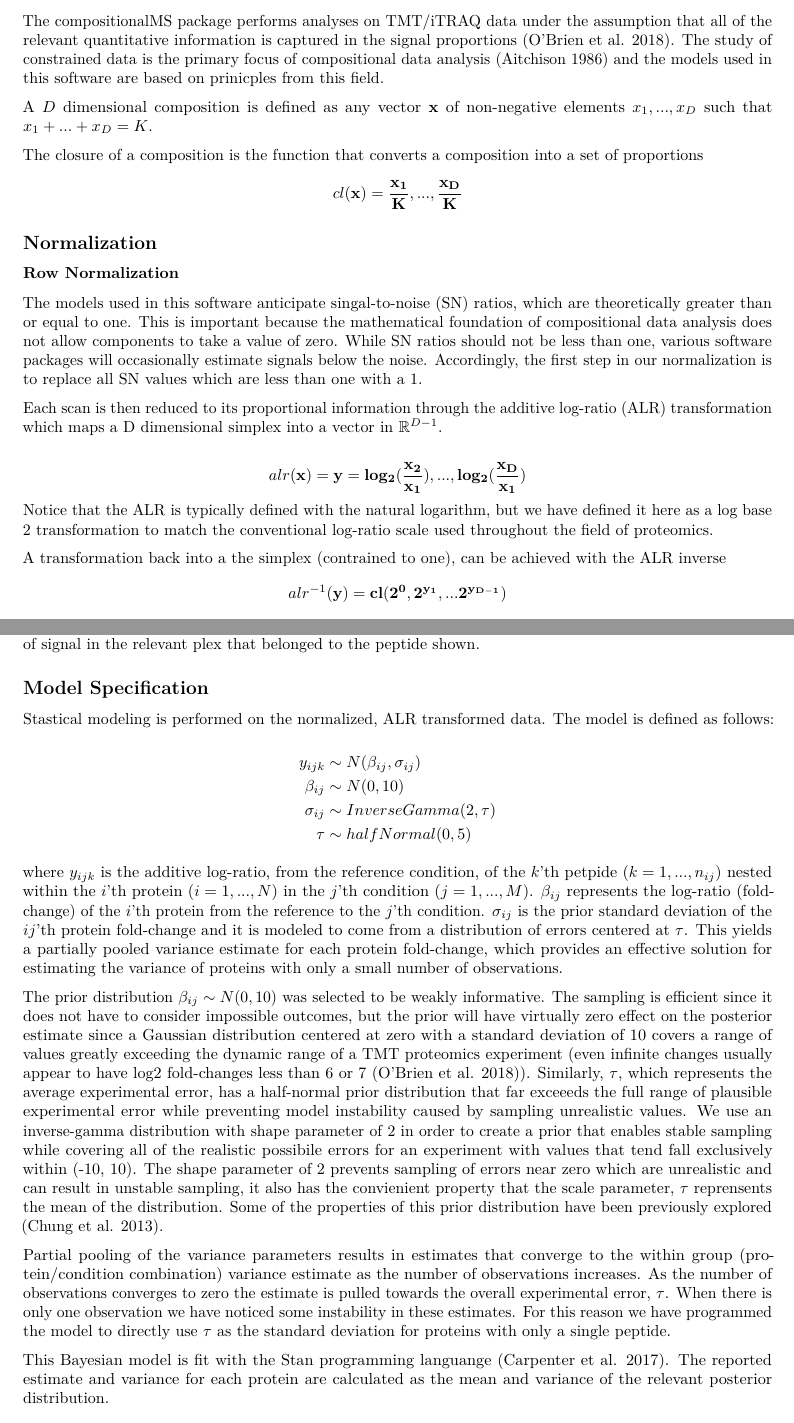
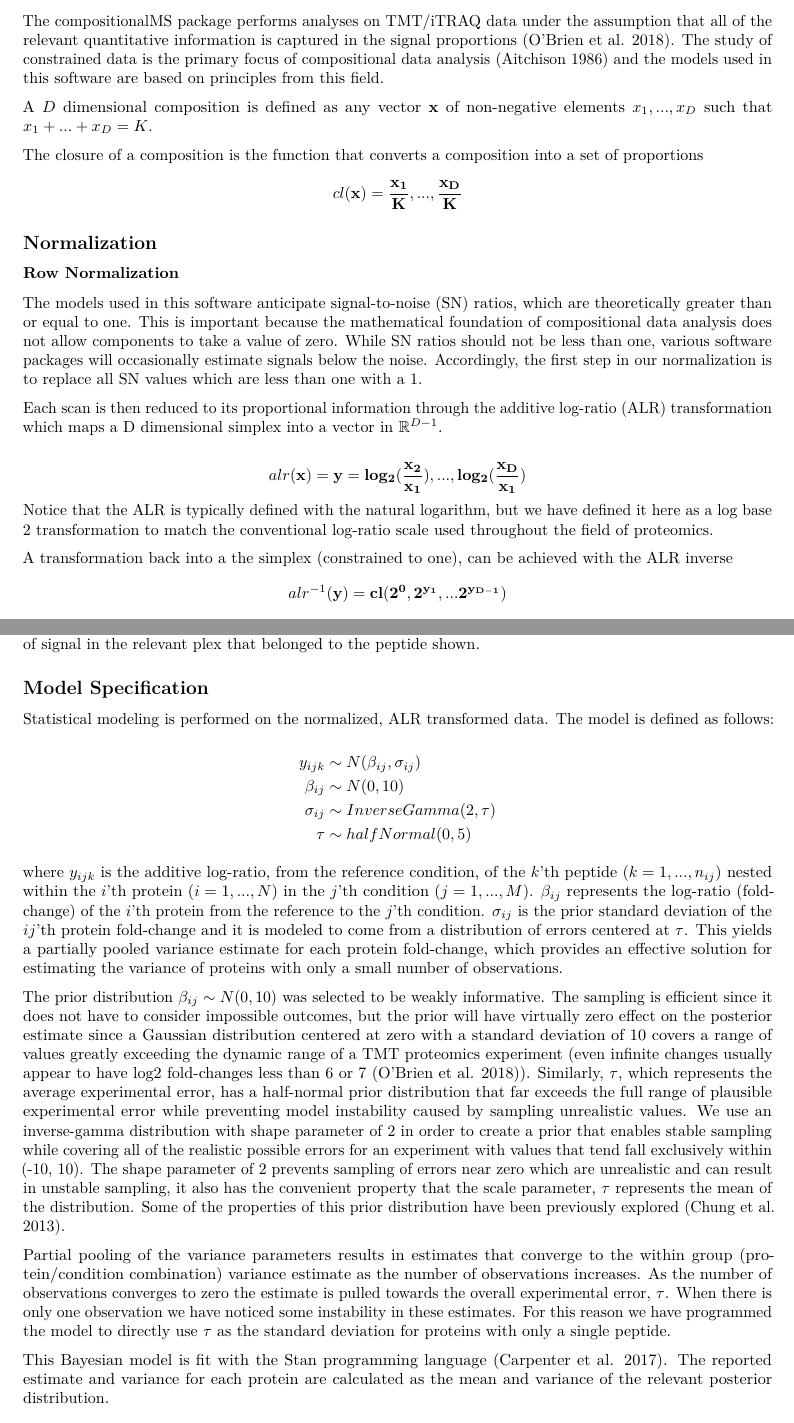
Before and after one commit to ColtoCaro/compositionalMS, an R Markdown document (vignettes/compositionalMS.Rmd): two parts of pages 1 and 2 of 3, joined at a grey line, cut so that both start at the same text. Rendered offline with R 4.5, knitr and Pandoc, then LaTeX, with nearby package versions.

Commit message:
spell check

````diff
--- a/vignettes/compositionalMS.Rmd
+++ b/vignettes/compositionalMS.Rmd
@@ -17,7 +17,7 @@ knitr::opts_chunk$set(
 )
 ```
 
-The compositionalMS package performs analyses on TMT/iTRAQ data under the assumption that all of the relevant quantitative information is captured in the signal proportions [@OBrien2018].  The study of constrained data is the primary focus of compositional data analysis [@Aitchison1986] and the models used in this software are based on prinicples from this field.
+The compositionalMS package performs analyses on TMT/iTRAQ data under the assumption that all of the relevant quantitative information is captured in the signal proportions [@OBrien2018].  The study of constrained data is the primary focus of compositional data analysis [@Aitchison1986] and the models used in this software are based on principles from this field.
 
 A $D$ dimensional composition is defined as any vector $\bf{x}$ of non-negative elements $x_{1}, ..., x_{D}$ such that $x_{1} + ... + x_{D} = K$.
 
@@ -30,7 +30,7 @@ $$
 
 ### Row Normalization
 
-The models used in this software anticipate singal-to-noise (SN) ratios, which are theoretically greater than or equal to one.  This is important because the mathematical foundation of compositional data analysis does not allow components to take a value of zero.  While SN ratios should not be less than one, various software packages will occasionally estimate signals below the noise.  Accordingly, the first step in our normalization is to replace all SN values which are less than one with a 1.
+The models used in this software anticipate signal-to-noise (SN) ratios, which are theoretically greater than or equal to one.  This is important because the mathematical foundation of compositional data analysis does not allow components to take a value of zero.  While SN ratios should not be less than one, various software packages will occasionally estimate signals below the noise.  Accordingly, the first step in our normalization is to replace all SN values which are less than one with a 1.
 
 Each scan is then reduced to its proportional information through the additive log-ratio (ALR) transformation which maps a D dimensional simplex into a vector in $\mathbb{R}^{D-1}$.
 
@@ -40,7 +40,7 @@ alr(\bf{x}) = \bf{y} = log_2(\frac{x_{2}}{x_{1}}), ..., log_2(\frac{x_{D}}{x_{1}
 $$
 Notice that the ALR is typically defined with the natural logarithm, but we have defined it here as a log base 2 transformation to match the conventional log-ratio scale used throughout the field of proteomics.
 
-A transformation back into a the simplex (contrained to one), can be achieved with the ALR inverse
+A transformation back into a the simplex (constrained to one), can be achieved with the ALR inverse
 $$
 alr^{-1}(\bf{y}) = cl(2^{0}, 2^{y_{1}}, ... 2^{y_{D-1}})
 $$
@@ -57,7 +57,7 @@ Column and row normalized matrices containing proportions are stored for each pl
 
 ## Model Specification
 
-Stastical modeling is performed on the normalized, ALR transformed data.  The model is defined as follows:
+Statistical modeling is performed on the normalized, ALR transformed data.  The model is defined as follows:
 
 $$
 \begin{aligned}
@@ -68,13 +68,13 @@ y_{ijk} &\sim N(\beta_{ij}, \sigma_{ij})\\
 \end{aligned}
 $$
 
-where $y_{ijk}$ is the additive log-ratio, from the reference condition, of the $k$'th petpide $(k = 1,..., n_{ij})$ nested within the $i$'th protein $(i = 1,..., N)$ in the $j$'th condition $(j = 1,...,M)$.  $\beta_{ij}$ represents the log-ratio (fold-change) of the $i$'th protein from the reference to the $j$'th condition.  $\sigma_{ij}$ is the prior standard deviation of the $ij$'th protein fold-change and it is modeled to come from a distribution of errors centered at $\tau$.  This yields a [partially pooled variance estimate](http://mc-stan.org/users/documentation/case-studies/pool-binary-trials.html) for each protein fold-change, which provides an effective solution for estimating the variance of proteins with only a small number of observations.
+where $y_{ijk}$ is the additive log-ratio, from the reference condition, of the $k$'th peptide $(k = 1,..., n_{ij})$ nested within the $i$'th protein $(i = 1,..., N)$ in the $j$'th condition $(j = 1,...,M)$.  $\beta_{ij}$ represents the log-ratio (fold-change) of the $i$'th protein from the reference to the $j$'th condition.  $\sigma_{ij}$ is the prior standard deviation of the $ij$'th protein fold-change and it is modeled to come from a distribution of errors centered at $\tau$.  This yields a [partially pooled variance estimate](http://mc-stan.org/users/documentation/case-studies/pool-binary-trials.html) for each protein fold-change, which provides an effective solution for estimating the variance of proteins with only a small number of observations.
 
-The prior distribution $\beta_{ij} \sim N(0, 10)$ was selected to be weakly informative.  The sampling is efficient since it does not have to consider impossible outcomes, but the prior will have virtually zero effect on the posterior estimate since a Gaussian distribution centered at zero with a standard deviation of 10 covers a range of values greatly exceeding the dynamic range of a TMT proteomics experiment (even infinite changes usually appear to have log2 fold-changes less than 6 or 7 [@OBrien2018]).  Similarly, $\tau$, which represents the average experimental error, has a half-normal prior distribution that far exceeeds the full range of plausible experimental error while preventing model instability caused by sampling unrealistic values.  We use an inverse-gamma distribution with shape parameter of 2 in order to create a prior that enables stable sampling while covering all of the realistic possibile errors for an experiment with values that tend fall exclusively within (-10, 10).  The shape parameter of 2 prevents sampling of errors near zero which are unrealistic and can result in unstable sampling, it also has the convienient property that the scale parameter, $\tau$ reprensents the mean of the distribution.  Some of the properties of this prior distribution have been previously explored [@Chung2013].
+The prior distribution $\beta_{ij} \sim N(0, 10)$ was selected to be weakly informative.  The sampling is efficient since it does not have to consider impossible outcomes, but the prior will have virtually zero effect on the posterior estimate since a Gaussian distribution centered at zero with a standard deviation of 10 covers a range of values greatly exceeding the dynamic range of a TMT proteomics experiment (even infinite changes usually appear to have log2 fold-changes less than 6 or 7 [@OBrien2018]).  Similarly, $\tau$, which represents the average experimental error, has a half-normal prior distribution that far exceeds the full range of plausible experimental error while preventing model instability caused by sampling unrealistic values.  We use an inverse-gamma distribution with shape parameter of 2 in order to create a prior that enables stable sampling while covering all of the realistic possible errors for an experiment with values that tend fall exclusively within (-10, 10).  The shape parameter of 2 prevents sampling of errors near zero which are unrealistic and can result in unstable sampling, it also has the convenient property that the scale parameter, $\tau$ represents the mean of the distribution.  Some of the properties of this prior distribution have been previously explored [@Chung2013].
 
 Partial pooling of the variance parameters results in estimates that converge to the within group (protein/condition combination) variance estimate as the number of observations increases.  As the number of observations converges to zero the estimate is pulled towards the overall experimental error, $\tau$.  When there is only one observation we have noticed some instability in these estimates.  For this reason we have programmed the model to directly use $\tau$ as the standard deviation for proteins with only a single peptide.
 
-This Bayesian model is fit with the Stan programming languange [@Carpenter2017]. The reported estimate and variance for each protein are calculated as the mean and variance of the relevant posterior distribution.
+This Bayesian model is fit with the Stan programming language [@Carpenter2017]. The reported estimate and variance for each protein are calculated as the mean and variance of the relevant posterior distribution.
 
 ##Second Model
 The above model provides estimates of log-fold changes for each protein from a reference to each condition in the experiment.  Each of these estimates has variability from both within-sample peptide level variance and between sample variation across replicates.  In many experimental designs the variation between biological replicates can be large and separating out this source of heterogeneity can be highly informative.  For this reason, by default, we fit two models.  The above model which estimates log2 fold-changes between conditions and another which estimates log2 fold-changes between biological replicates.  Estimates from the condition model are shown in the Precision Plots, while Proportion Plots are generated by taking the $ALR^{-1}$ of the posterior distributions from the model that estimates changes for each biological replicate.
````
